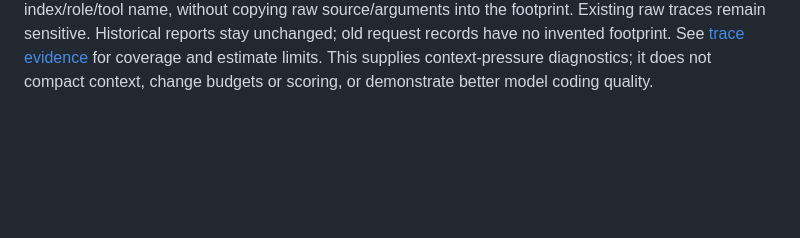
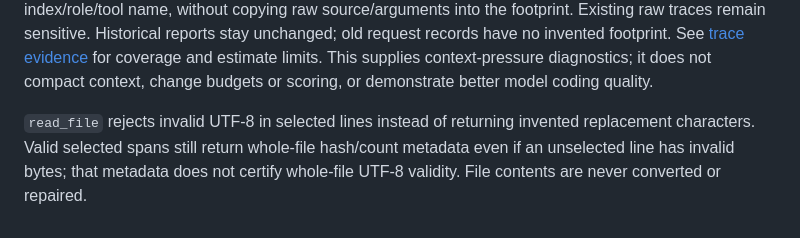
Before and after one commit to jorj-pineda/agent-harness, a Markdown page: README.md, the part around the change. Drawn GitHub-style; blank space fills up the shorter version.

Commit message:
Document exact UTF-8 span evidence and encoding limits

```diff
--- a/README.md
+++ b/README.md
@@ -1207,3 +1207,9 @@ Historical reports stay unchanged; old request records have no invented footprin
 See [trace evidence](evals/real_tasks/README.md) for coverage and estimate limits.
 This supplies context-pressure diagnostics; it does not compact context, change
 budgets or scoring, or demonstrate better model coding quality.
+
+
+`read_file` rejects invalid UTF-8 in selected lines instead of returning invented
+replacement characters. Valid selected spans still return whole-file hash/count
+metadata even if an unselected line has invalid bytes; that metadata does not
+certify whole-file UTF-8 validity. File contents are never converted or repaired.
```
Also changed, not shown: roadmap.md (+9 -0 lines).
